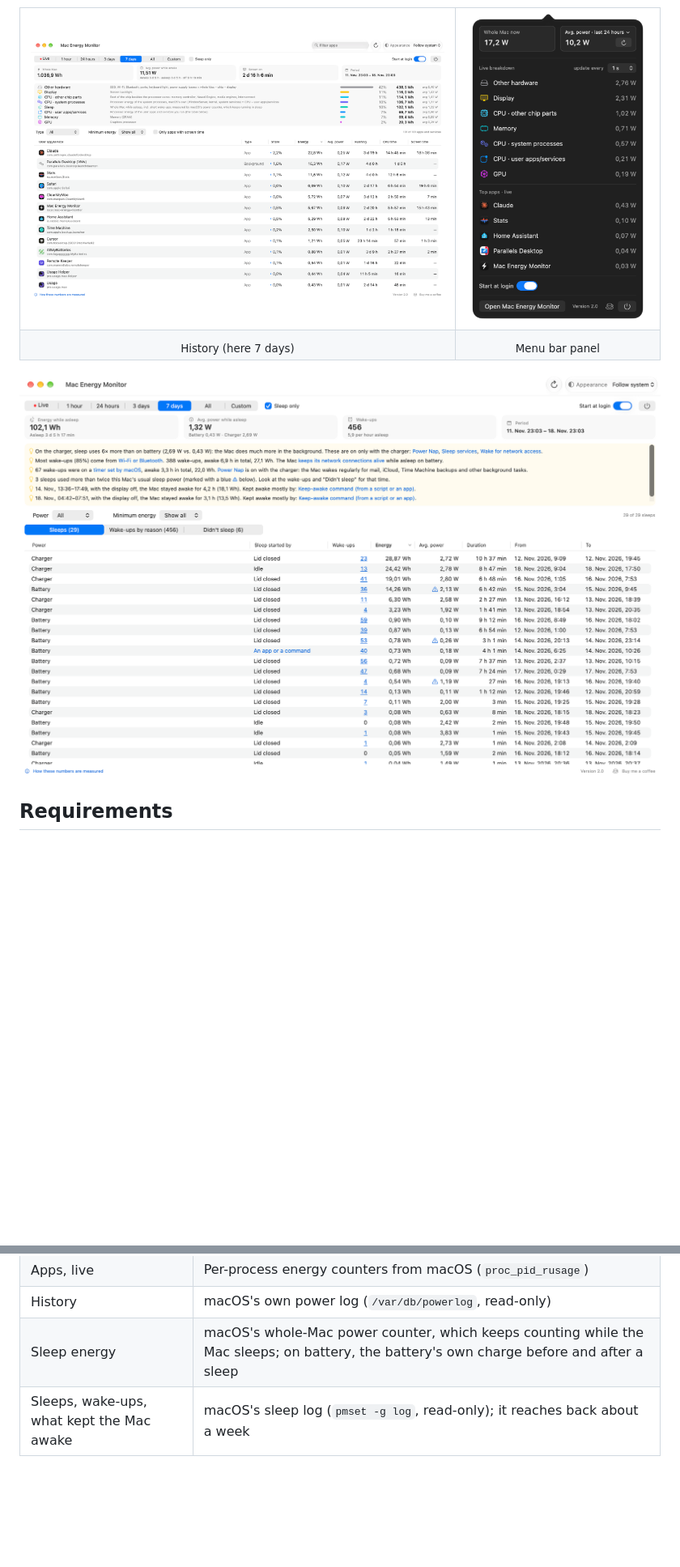
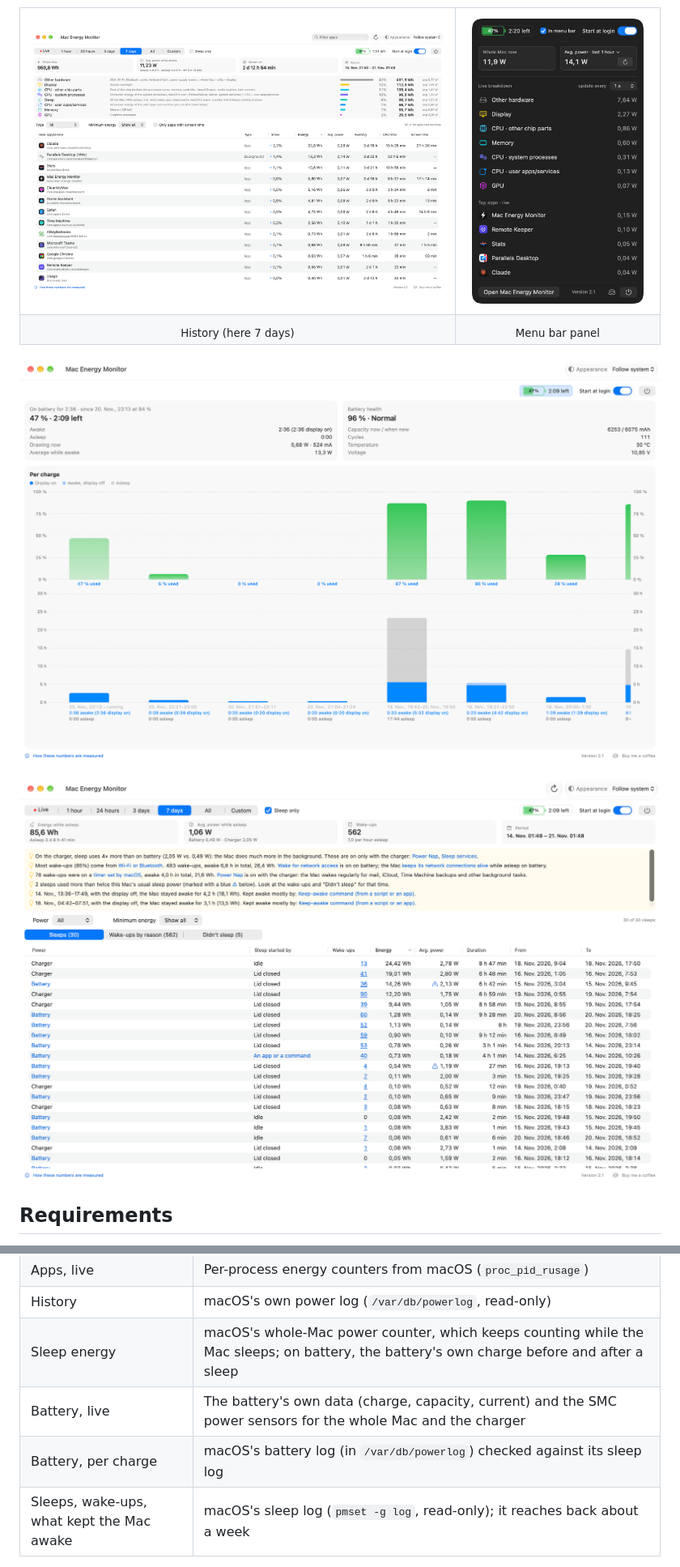
Before and after one commit to vankov1976/mac-energy-monitor, a Markdown page: README.md, 2 parts joined by grey strips. Shown at 81% size. Drawn GitHub-style; pictures changed too: docs/battery.png (added), docs/history.png, docs/menubar.png; blank space fills up the shorter version.

```diff
--- a/README.md
+++ b/README.md
@@ -23,6 +24,8 @@ No admin rights, no tracking. The only network access is an optional check for n
 <td align="center"><sub>Menu bar panel</sub></td>
 </tr>
 </table>
+
+![Battery view: current state, battery health, and every charge with the charge used and time awake, asleep and switched off](docs/battery.png)
 
 ![Sleep only: energy while asleep, hints, and every sleep with its power source, cause, wake-ups and energy](docs/sleep.png)
 
@@ -71,6 +74,8 @@ All data comes from what macOS already measures:
 | Apps, live | Per-process energy counters from macOS (`proc_pid_rusage`) |
 | History | macOS's own power log (`/var/db/powerlog`, read-only) |
 | Sleep energy | macOS's whole-Mac power counter, which keeps counting while the Mac sleeps; on battery, the battery's own charge before and after a sleep |
+| Battery, live | The battery's own data (charge, capacity, current) and the SMC power sensors for the whole Mac and the charger |
+| Battery, per charge | macOS's battery log (in `/var/db/powerlog`) checked against its sleep log |
 | Sleeps, wake-ups, what kept the Mac awake | macOS's sleep log (`pmset -g log`, read-only); it reaches back about a week |
 
 Some parts are **estimates**: for example "Other hardware" is what remains of the whole Mac after the chip and display, and history older than macOS's logs comes from the app's saved daily summaries. Click **"How these numbers are measured"** at the bottom of the window for the details.
```
Also changed, not shown: other parts of README.md (+4 -3 lines), UNINSTALL.md (+1 -1 lines), docs/live.png, 13 other files.
